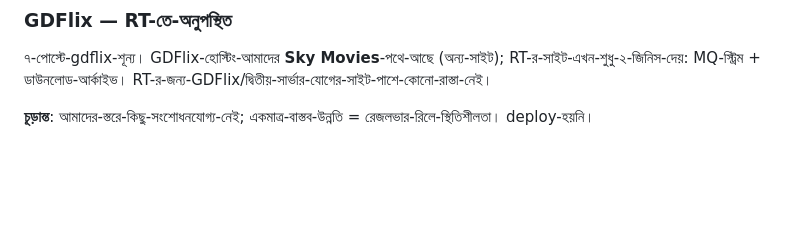
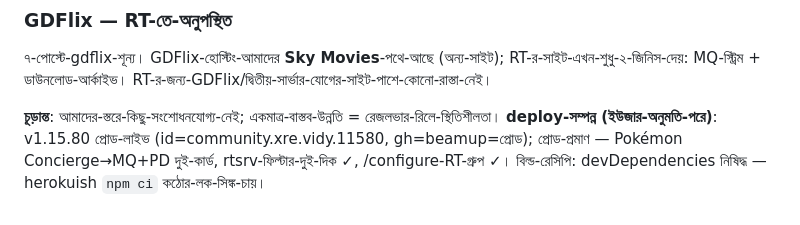
Before and after one commit to xre000001-ai/vidy-addon, a Markdown page: raretoons-report.md, the part around the change. GitHub-like rendering; blank space fills up the shorter version.

Commit message:
docs: raretoons report — deploy completed (v1.15.80 prod, id 11580)

```diff
--- a/raretoons-report.md
+++ b/raretoons-report.md
@@ -65,4 +65,4 @@ Shinchan-S1 · Adventure-Time-S1 · Shinchan-movies · Pokemon-M8 · Ben-10 · P
 ### GDFlix — RT-তে-অনুপস্থিত
 ৭-পোস্টে-gdflix-শূন্য। GDFlix-হোস্টিং-আমাদের **Sky Movies**-পথে-আছে (অন্য-সাইট); RT-র-সাইট-এখন-শুধু-২-জিনিস-দেয়: MQ-স্ট্রিম + ডাউনলোড-আর্কাইভ। RT-র-জন্য-GDFlix/দ্বিতীয়-সার্ভার-যোগের-সাইট-পাশে-কোনো-রাস্তা-নেই।
 
-**চূড়ান্ত**: আমাদের-স্তরে-কিছু-সংশোধনযোগ্য-নেই; একমাত্র-বাস্তব-উন্নতি = রেজলভার-রিলে-স্থিতিশীলতা। deploy-হয়নি।
+**চূড়ান্ত**: আমাদের-স্তরে-কিছু-সংশোধনযোগ্য-নেই; একমাত্র-বাস্তব-উন্নতি = রেজলভার-রিলে-স্থিতিশীলতা। **deploy-সম্পন্ন (ইউজার-অনুমতি-পরে)**: v1.15.80 প্রোড-লাইভ (id=community.xre.vidy.11580, gh=beamup=প্রোড); প্রোড-প্রমাণ — Pokémon Concierge→MQ+PD দুই-কার্ড, rtsrv-ফিল্টার-দুই-দিক ✓, /configure-RT-গ্রুপ ✓। বিল্ড-রেসিপি: devDependencies নিষিদ্ধ — herokuish `npm ci` কঠোর-লক-সিঙ্ক-চায়।
```
